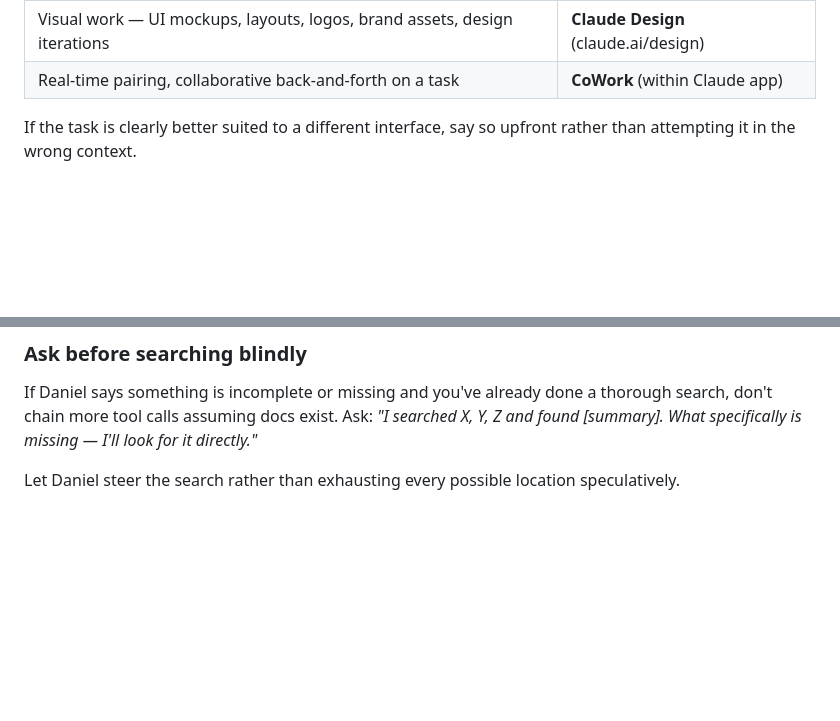
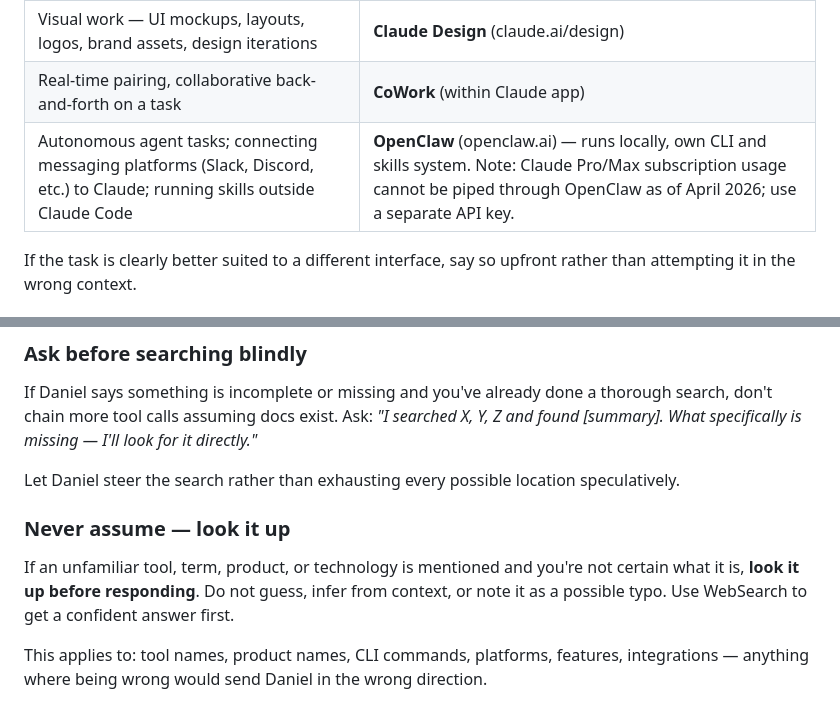
Before and after one commit to drv721/builtbyvega, a Markdown page: CLAUDE.md, 2 parts joined by grey strips. Drawn GitHub-style; blank space fills up the shorter version.

Commit message:
Add OpenClaw to tool table and no-assumptions rule
OpenClaw is a local autonomous AI agent with its own CLI/skills system.
Also adds rule to look up unfamiliar tools rather than guess.

https://claude.ai/code/session_012zJbYMMHWrzxgXJn3u8KgL

```diff
--- a/CLAUDE.md
+++ b/CLAUDE.md
@@ -85,6 +85,7 @@ If a task clearly warrants a different model than the one currently running, say
 | Brainstorming, copy, strategy, brand voice, V prompt design, long-form thinking | **Claude.ai chat** |
 | Visual work — UI mockups, layouts, logos, brand assets, design iterations | **Claude Design** (claude.ai/design) |
 | Real-time pairing, collaborative back-and-forth on a task | **CoWork** (within Claude app) |
+| Autonomous agent tasks; connecting messaging platforms (Slack, Discord, etc.) to Claude; running skills outside Claude Code | **OpenClaw** (openclaw.ai) — runs locally, own CLI and skills system. Note: Claude Pro/Max subscription usage cannot be piped through OpenClaw as of April 2026; use a separate API key. |
 
 If the task is clearly better suited to a different interface, say so upfront rather than attempting it in the wrong context.
 
@@ -142,3 +143,9 @@ If Daniel says something is incomplete or missing and you've already done a thor
 *"I searched X, Y, Z and found [summary]. What specifically is missing — I'll look for it directly."*
 
 Let Daniel steer the search rather than exhausting every possible location speculatively.
+
+### Never assume — look it up
+
+If an unfamiliar tool, term, product, or technology is mentioned and you're not certain what it is, **look it up before responding**. Do not guess, infer from context, or note it as a possible typo. Use WebSearch to get a confident answer first.
+
+This applies to: tool names, product names, CLI commands, platforms, features, integrations — anything where being wrong would send Daniel in the wrong direction.
```
